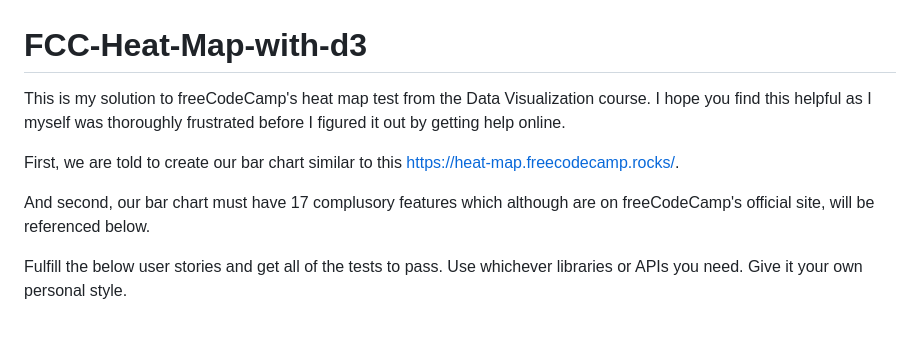
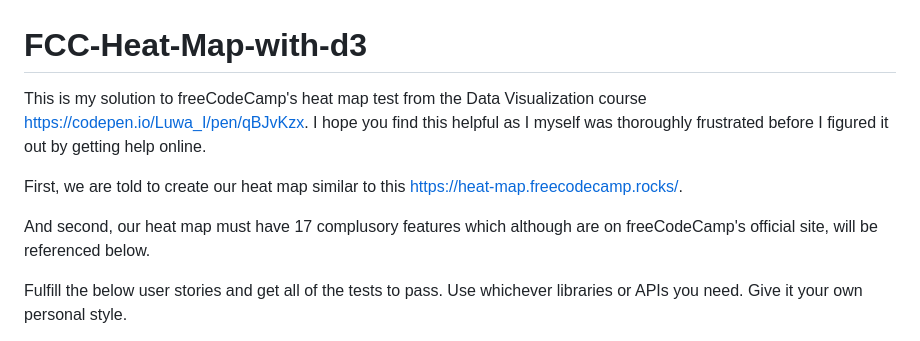
Before and after one commit to Ifeisaiah/FCC-Heat-Map-with-d3, a Markdown page: README.md, the part around the change. Drawn GitHub-style.

```diff
--- a/README.md
+++ b/README.md
@@ -1,9 +1,9 @@
 # FCC-Heat-Map-with-d3
-  This is my solution to freeCodeCamp's heat map test from the Data Visualization course. I hope you find this helpful as I myself was thoroughly frustrated before I figured it out by getting help online.
+ This is my solution to freeCodeCamp's heat map test from the Data Visualization course https://codepen.io/Luwa_I/pen/qBJvKzx. I hope you find this helpful as I myself was thoroughly frustrated before I figured it out by getting help online.
 
-First, we are told to create our bar chart similar to this https://heat-map.freecodecamp.rocks/.
+First, we are told to create our heat map similar to this https://heat-map.freecodecamp.rocks/.
 
-And second, our bar chart must have 17 complusory features which although are on freeCodeCamp's official site, will be referenced below.
+And second, our heat map must have 17 complusory features which although are on freeCodeCamp's official site, will be referenced below.
 
 Fulfill the below user stories and get all of the tests to pass. Use whichever libraries or APIs you need. Give it your own personal style.
 
```
